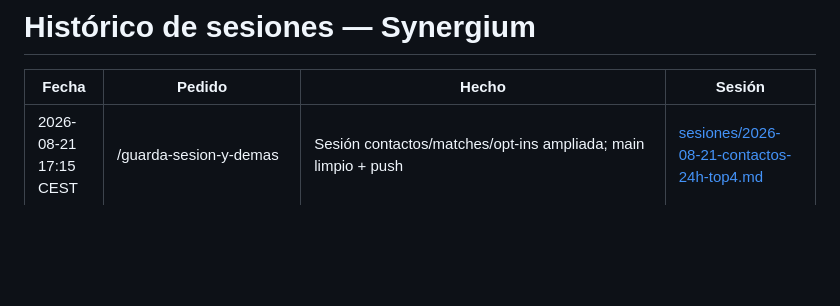
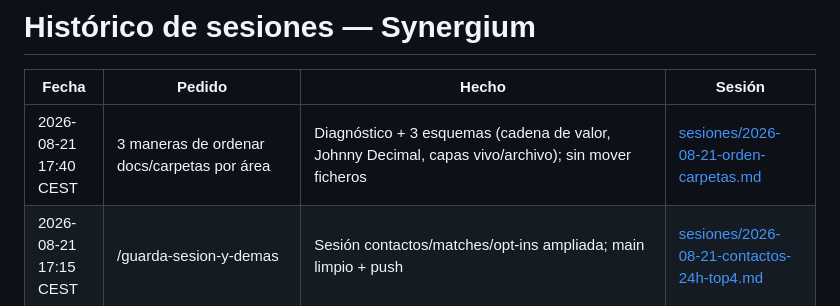
Before and after one commit to horacioeps/synergium, a Markdown page: HISTORICO.md, the part around the change. GitHub-like rendering; blank space fills up the shorter version.

Commit message:
docs: tres esquemas de orden jerárquico del repo (sesión)
Co-authored-by: Cursor <cursoragent@cursor.com>

```diff
--- a/HISTORICO.md
+++ b/HISTORICO.md
@@ -2,6 +2,7 @@
 
 | Fecha | Pedido | Hecho | Sesión |
 |-------|--------|-------|--------|
+| 2026-08-21 17:40 CEST | 3 maneras de ordenar docs/carpetas por área | Diagnóstico + 3 esquemas (cadena de valor, Johnny Decimal, capas vivo/archivo); sin mover ficheros | [sesiones/2026-08-21-orden-carpetas.md](sesiones/2026-08-21-orden-carpetas.md) |
 | 2026-08-21 17:15 CEST | /guarda-sesion-y-demas | Sesión contactos/matches/opt-ins ampliada; main limpio + push | [sesiones/2026-08-21-contactos-24h-top4.md](sesiones/2026-08-21-contactos-24h-top4.md) |
 | 2026-08-21 17:11 CEST | Enviar opt-in #5 y #6 | 4 emails EmailerX OK; historiales | [sesiones/2026-08-21-contactos-24h-top4.md](sesiones/2026-08-21-contactos-24h-top4.md) |
 | 2026-08-21 17:10 CEST | Preparar correos opt-in #5 y #6 | Plantillas + expedientes; mostrar; sin enviar | [sesiones/2026-08-21-contactos-24h-top4.md](sesiones/2026-08-21-contactos-24h-top4.md) |
```
Also changed, not shown: sesiones/2026-08-21-orden-carpetas.md (added, +32 -0 lines).
